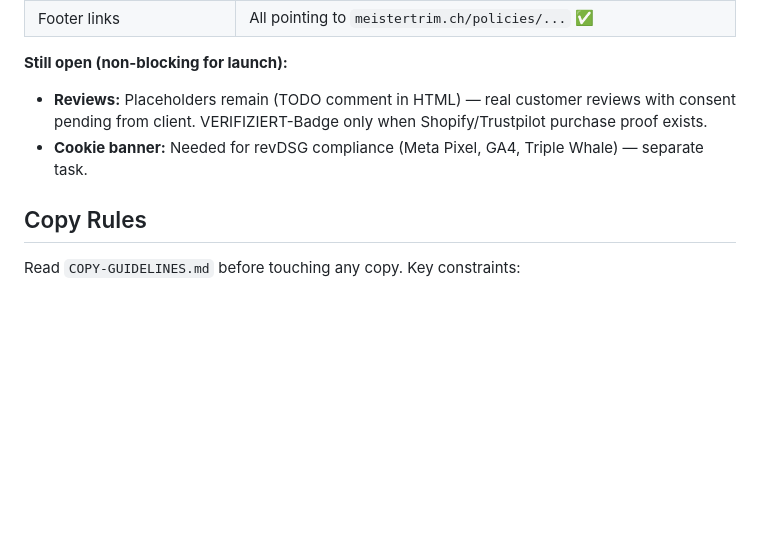
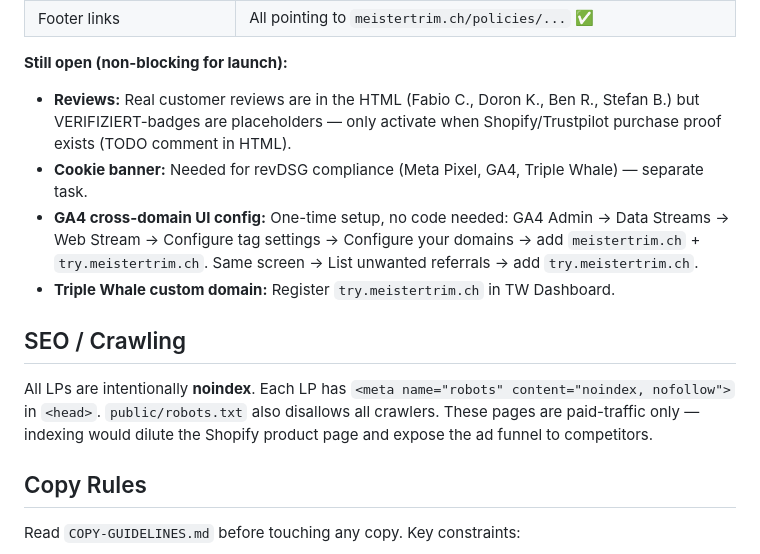
Before and after one commit to worzst/meistertrim-landingpages, a Markdown page: CLAUDE.md, the part around one of its changes. GitHub-like rendering; blank space fills up the shorter version.

```diff
--- a/CLAUDE.md
+++ b/CLAUDE.md
@@ -71,8 +92,14 @@ When CH fulfillment is live: uncomment these blocks and update the FAQ with accu
 | Footer links | All pointing to `meistertrim.ch/policies/...` ✅ |
 
 **Still open (non-blocking for launch):**
-- **Reviews:** Placeholders remain (TODO comment in HTML) — real customer reviews with consent pending from client. VERIFIZIERT-Badge only when Shopify/Trustpilot purchase proof exists.
+- **Reviews:** Real customer reviews are in the HTML (Fabio C., Doron K., Ben R., Stefan B.) but VERIFIZIERT-badges are placeholders — only activate when Shopify/Trustpilot purchase proof exists (TODO comment in HTML).
 - **Cookie banner:** Needed for revDSG compliance (Meta Pixel, GA4, Triple Whale) — separate task.
+- **GA4 cross-domain UI config:** One-time setup, no code needed: GA4 Admin → Data Streams → Web Stream → Configure tag settings → Configure your domains → add `meistertrim.ch` + `try.meistertrim.ch`. Same screen → List unwanted referrals → add `try.meistertrim.ch`.
+- **Triple Whale custom domain:** Register `try.meistertrim.ch` in TW Dashboard.
+
+## SEO / Crawling
+
+All LPs are intentionally **noindex**. Each LP has `<meta name="robots" content="noindex, nofollow">` in `<head>`. `public/robots.txt` also disallows all crawlers. These pages are paid-traffic only — indexing would dilute the Shopify product page and expose the ad funnel to competitors.
 
 ## Copy Rules
 
```
Also changed, not shown: other parts of CLAUDE.md (+31 -10 lines).
